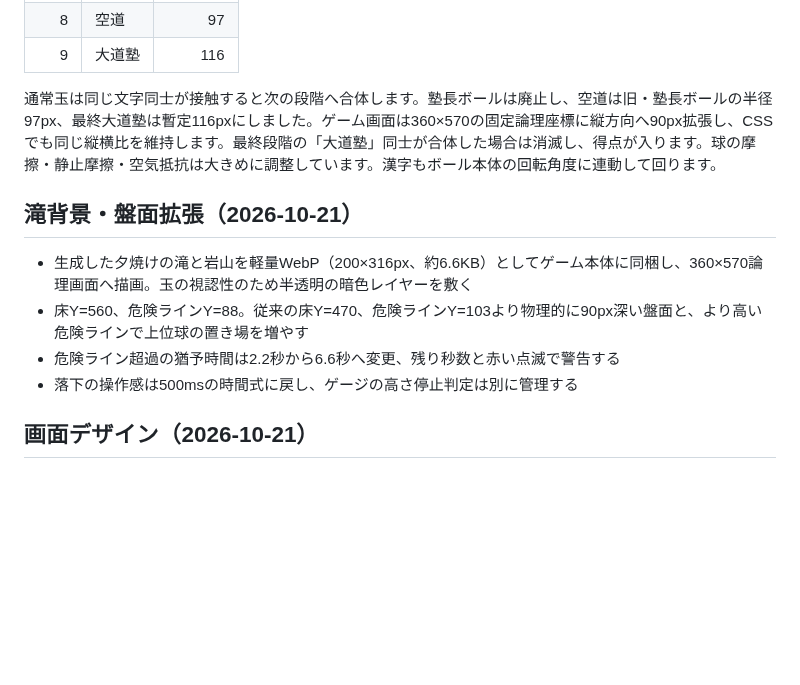
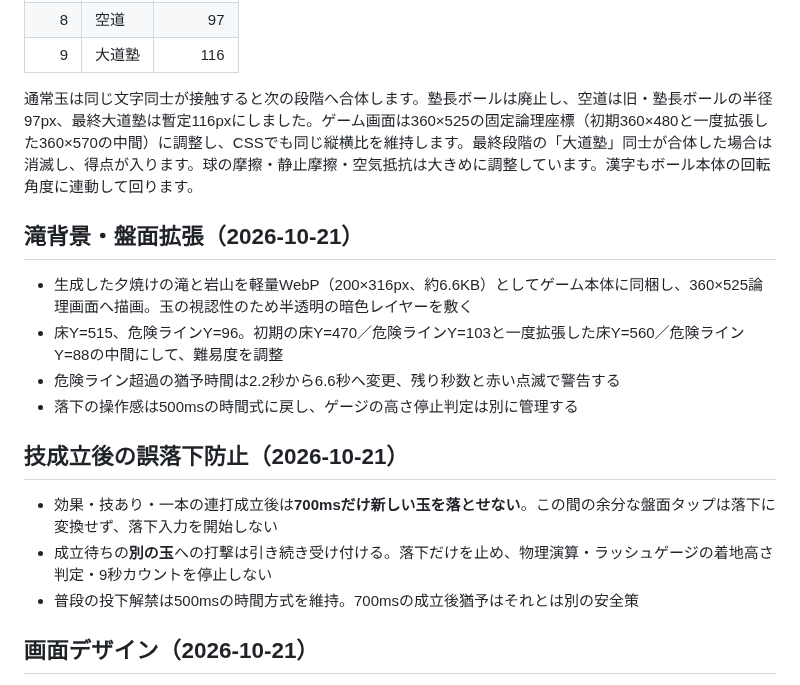
Before and after one commit to yr2610/ddj-game, a Markdown page: README.md, the part around the change. Drawn GitHub-style; blank space fills up the shorter version.

Commit message:
技成立後700msの誤落下防止と中間サイズのゲーム領域をREADMEに反映

```diff
--- a/README.md
+++ b/README.md
@@ -16,14 +16,20 @@
 | 8 | 空道 | 97 |
 | 9 | 大道塾 | 116 |
 
-通常玉は同じ文字同士が接触すると次の段階へ合体します。塾長ボールは廃止し、空道は旧・塾長ボールの半径97px、最終大道塾は暫定116pxにしました。ゲーム画面は360×570の固定論理座標に縦方向へ90px拡張し、CSSでも同じ縦横比を維持します。最終段階の「大道塾」同士が合体した場合は消滅し、得点が入ります。球の摩擦・静止摩擦・空気抵抗は大きめに調整しています。漢字もボール本体の回転角度に連動して回ります。
+通常玉は同じ文字同士が接触すると次の段階へ合体します。塾長ボールは廃止し、空道は旧・塾長ボールの半径97px、最終大道塾は暫定116pxにしました。ゲーム画面は360×525の固定論理座標（初期360×480と一度拡張した360×570の中間）に調整し、CSSでも同じ縦横比を維持します。最終段階の「大道塾」同士が合体した場合は消滅し、得点が入ります。球の摩擦・静止摩擦・空気抵抗は大きめに調整しています。漢字もボール本体の回転角度に連動して回ります。
 
 ## 滝背景・盤面拡張（2026-10-21）
 
-- 生成した夕焼けの滝と岩山を軽量WebP（200×316px、約6.6KB）としてゲーム本体に同梱し、360×570論理画面へ描画。玉の視認性のため半透明の暗色レイヤーを敷く
-- 床Y=560、危険ラインY=88。従来の床Y=470、危険ラインY=103より物理的に90px深い盤面と、より高い危険ラインで上位球の置き場を増やす
+- 生成した夕焼けの滝と岩山を軽量WebP（200×316px、約6.6KB）としてゲーム本体に同梱し、360×525論理画面へ描画。玉の視認性のため半透明の暗色レイヤーを敷く
+- 床Y=515、危険ラインY=96。初期の床Y=470／危険ラインY=103と一度拡張した床Y=560／危険ラインY=88の中間にして、難易度を調整
 - 危険ライン超過の猶予時間は2.2秒から6.6秒へ変更、残り秒数と赤い点滅で警告する
 - 落下の操作感は500msの時間式に戻し、ゲージの高さ停止判定は別に管理する
+
+## 技成立後の誤落下防止（2026-10-21）
+
+- 効果・技あり・一本の連打成立後は**700msだけ新しい玉を落とせない**。この間の余分な盤面タップは落下に変換せず、落下入力を開始しない
+- 成立待ちの**別の玉**への打撃は引き続き受け付ける。落下だけを止め、物理演算・ラッシュゲージの着地高さ判定・9秒カウントを停止しない
+- 普段の投下解禁は500msの時間方式を維持。700msの成立後猶予はそれとは別の安全策
 
 ## 画面デザイン（2026-10-21）
 
```
